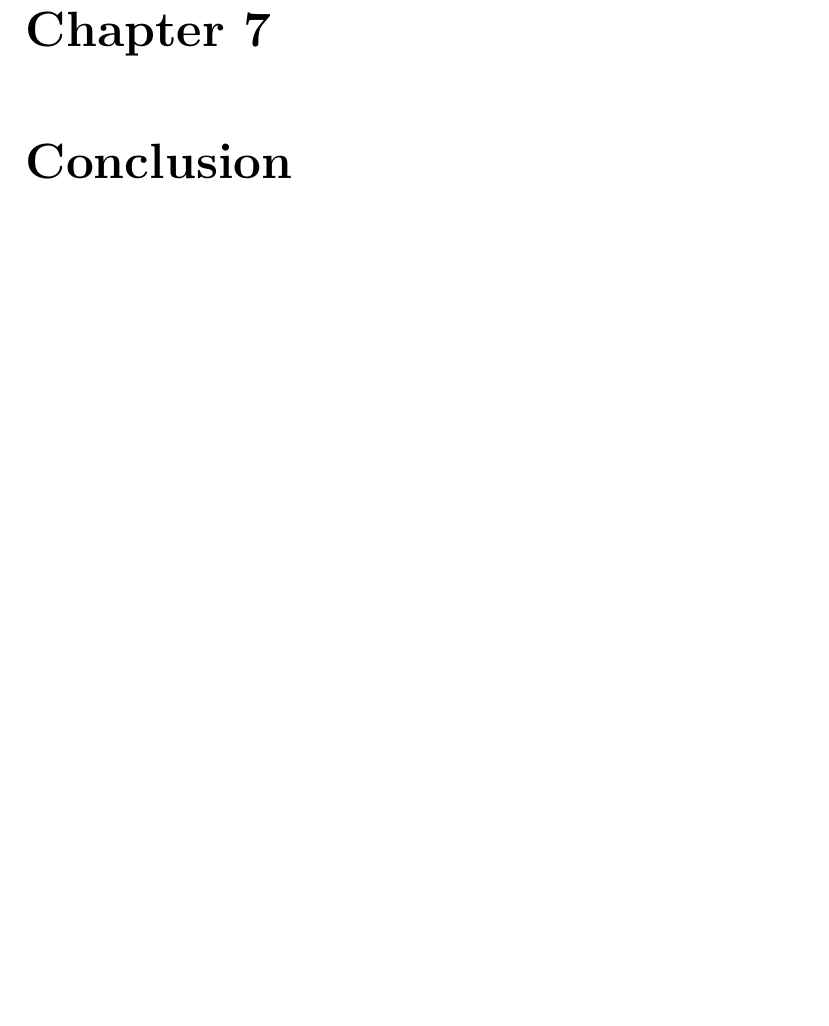
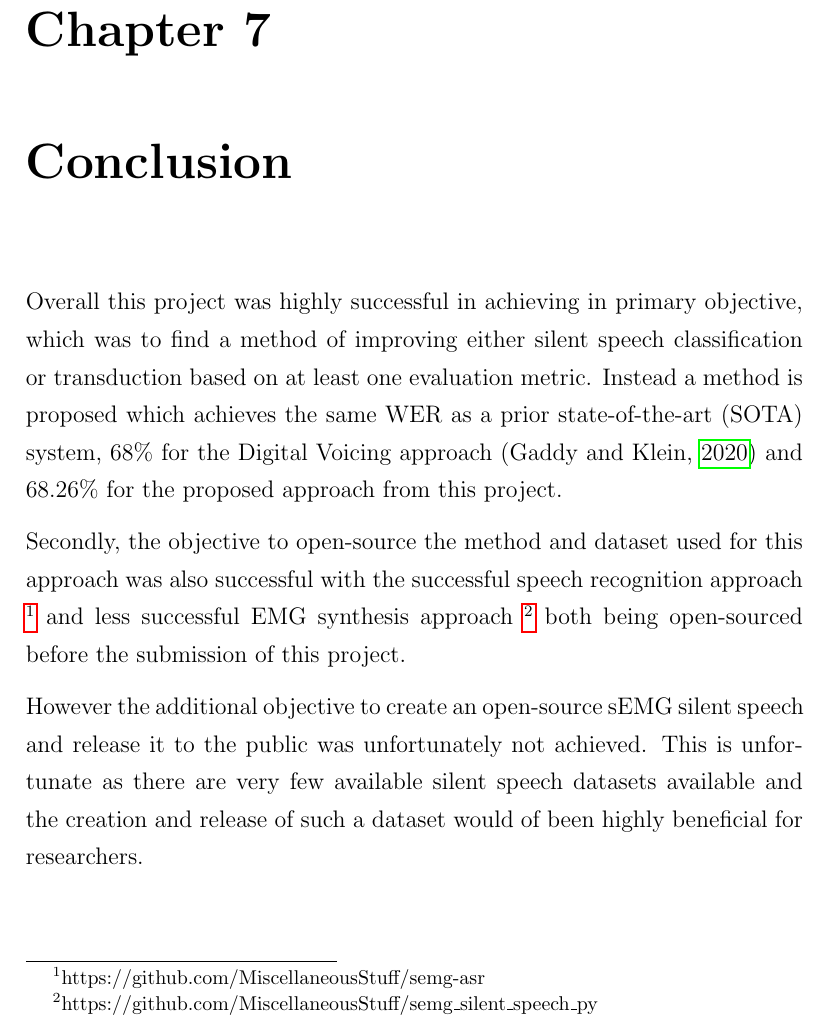
Before and after one commit to MiscellaneousStuff/uop-fyp-report, a LaTeX thesis (main.tex, which reads conclusion.tex): part of page 31 of 57, cut so that both start at the same text, the shorter picture padded with empty space. The pictures show the PDF file main.pdf that the author committed with the source.

Commit message:
added conclusion draft

```diff
--- a/conclusion.tex
+++ b/conclusion.tex
@@ -1 +1,22 @@
 \chapter{Conclusion} \label{chap:conclusion}
+
+Overall this project was highly successful in achieving in primary objective,
+which was to find a method of improving either silent speech classification
+or transduction based on at least one evaluation metric. Instead a method is
+proposed which achieves the same WER as a prior state-of-the-art (SOTA)
+system, 68\% for the Digital Voicing approach (\cite{gaddy2020digital})
+and 68.26\% for the proposed approach from this project.
+
+Secondly, the objective to open-source the method and dataset used for
+this approach was also successful with the successful
+speech recognition approach
+\footnote{https://github.com/MiscellaneousStuff/semg-asr}
+and less successful EMG synthesis approach
+\footnote{https://github.com/MiscellaneousStuff/semg\_silent\_speech\_py}
+both being open-sourced before the submission of this project.
+
+However the additional objective to create an open-source sEMG silent
+speech and release it to the public was unfortunately not achieved.
+This is unfortunate as there are very few available silent speech datasets
+available and the creation and release of such a dataset would of been
+highly beneficial for researchers.
```
Also changed, not shown: main.pdf.
